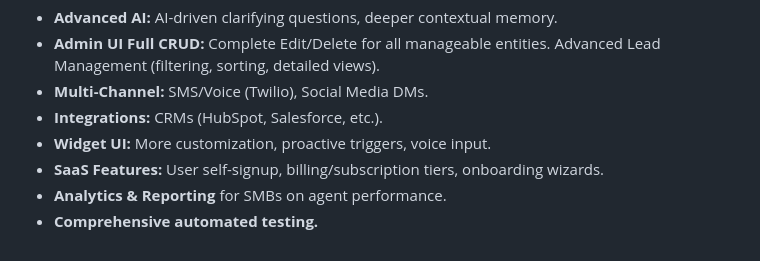
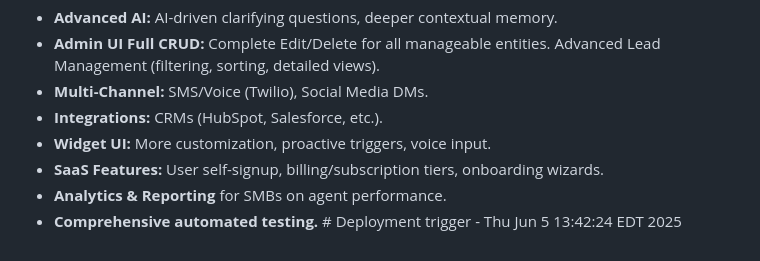
Before and after one commit to grlkrash/studioconnect-ai, a Markdown page: README.md, the part around the change. GitHub-like rendering.

Commit message:
Force deployment trigger - ensure latest package.json with removed memory limit is deployed

```diff
--- a/README.md
+++ b/README.md
@@ -405,4 +405,4 @@ This application is designed to be deployed as a Dockerized Web Service on Rende
 * **Widget UI:** More customization, proactive triggers, voice input.
 * **SaaS Features:** User self-signup, billing/subscription tiers, onboarding wizards.
 * **Analytics & Reporting** for SMBs on agent performance.
-* **Comprehensive automated testing.**
+* **Comprehensive automated testing.** # Deployment trigger - Thu Jun  5 13:42:24 EDT 2025
```
